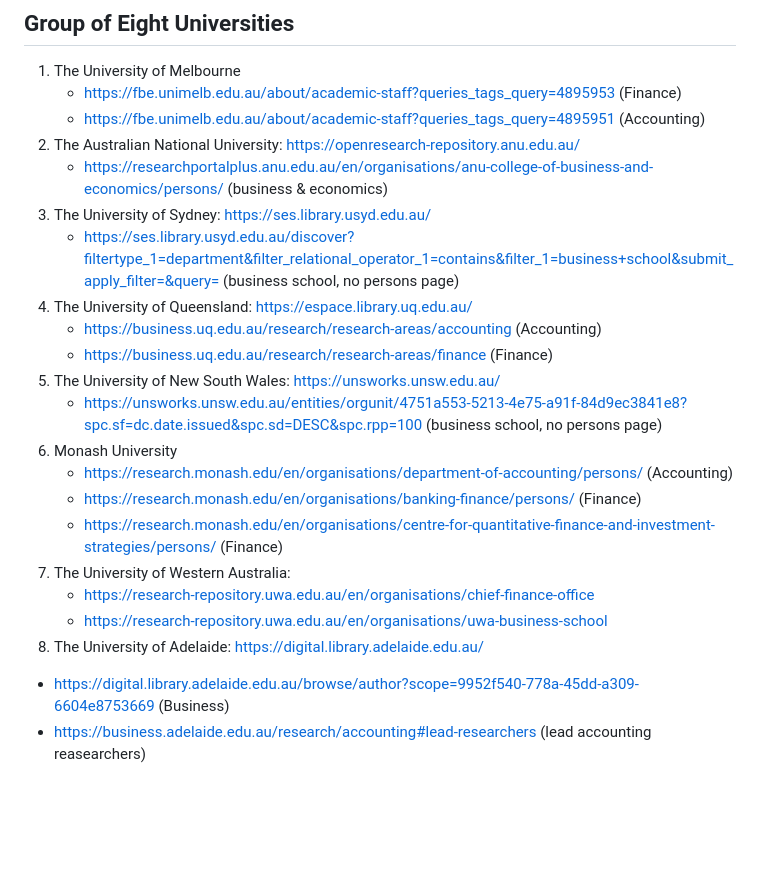
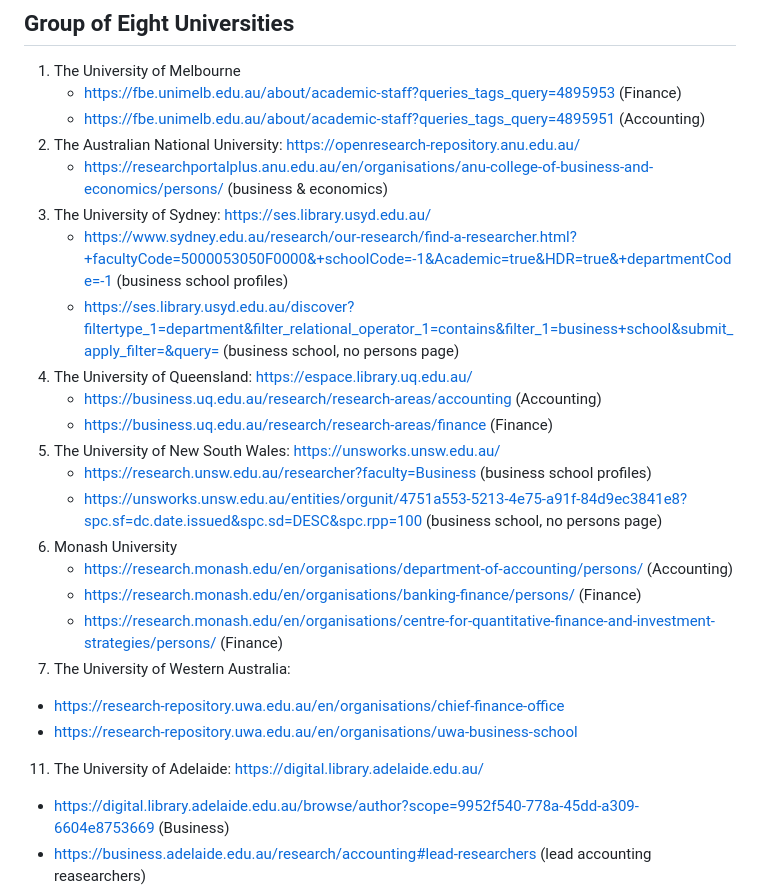
Before and after one commit to LeweiXu/Researcher-Productivity-Tool, a Markdown page: README.md, the part around the change. Rendered like a GitHub page; blank space fills up the shorter version.

```diff
--- a/README.md
+++ b/README.md
@@ -13,20 +13,22 @@ Nowadays, researchers in top universities are required to complete their researc
 2. The Australian National University: https://openresearch-repository.anu.edu.au/
     - https://researchportalplus.anu.edu.au/en/organisations/anu-college-of-business-and-economics/persons/ (business & economics)
 4. The University of Sydney: https://ses.library.usyd.edu.au/
+    - https://www.sydney.edu.au/research/our-research/find-a-researcher.html?+facultyCode=5000053050F0000&+schoolCode=-1&Academic=true&HDR=true&+departmentCode=-1 (business school profiles)
     - https://ses.library.usyd.edu.au/discover?filtertype_1=department&filter_relational_operator_1=contains&filter_1=business+school&submit_apply_filter=&query= (business school, no persons page)
-5. The University of Queensland: https://espace.library.uq.edu.au/
+6. The University of Queensland: https://espace.library.uq.edu.au/
     - https://business.uq.edu.au/research/research-areas/accounting (Accounting)
     - https://business.uq.edu.au/research/research-areas/finance (Finance)
-6. The University of New South Wales: https://unsworks.unsw.edu.au/
+7. The University of New South Wales: https://unsworks.unsw.edu.au/
+   - https://research.unsw.edu.au/researcher?faculty=Business (business school profiles)
    - https://unsworks.unsw.edu.au/entities/orgunit/4751a553-5213-4e75-a91f-84d9ec3841e8?spc.sf=dc.date.issued&spc.sd=DESC&spc.rpp=100 (business school, no persons page)
-8. Monash University
+9. Monash University
    - https://research.monash.edu/en/organisations/department-of-accounting/persons/ (Accounting)
    - https://research.monash.edu/en/organisations/banking-finance/persons/ (Finance)
    - https://research.monash.edu/en/organisations/centre-for-quantitative-finance-and-investment-strategies/persons/ (Finance)
-9. The University of Western Australia:
+10. The University of Western Australia:
    - https://research-repository.uwa.edu.au/en/organisations/chief-finance-office
    - https://research-repository.uwa.edu.au/en/organisations/uwa-business-school
-10. The University of Adelaide: https://digital.library.adelaide.edu.au/
+11. The University of Adelaide: https://digital.library.adelaide.edu.au/
    - https://digital.library.adelaide.edu.au/browse/author?scope=9952f540-778a-45dd-a309-6604e8753669 (Business)
    - https://business.adelaide.edu.au/research/accounting#lead-researchers (lead accounting reasearchers)
    - https://business.adelaide.edu.au/research/finance-and-business-analytics (finance and business analytics staff members)
```
